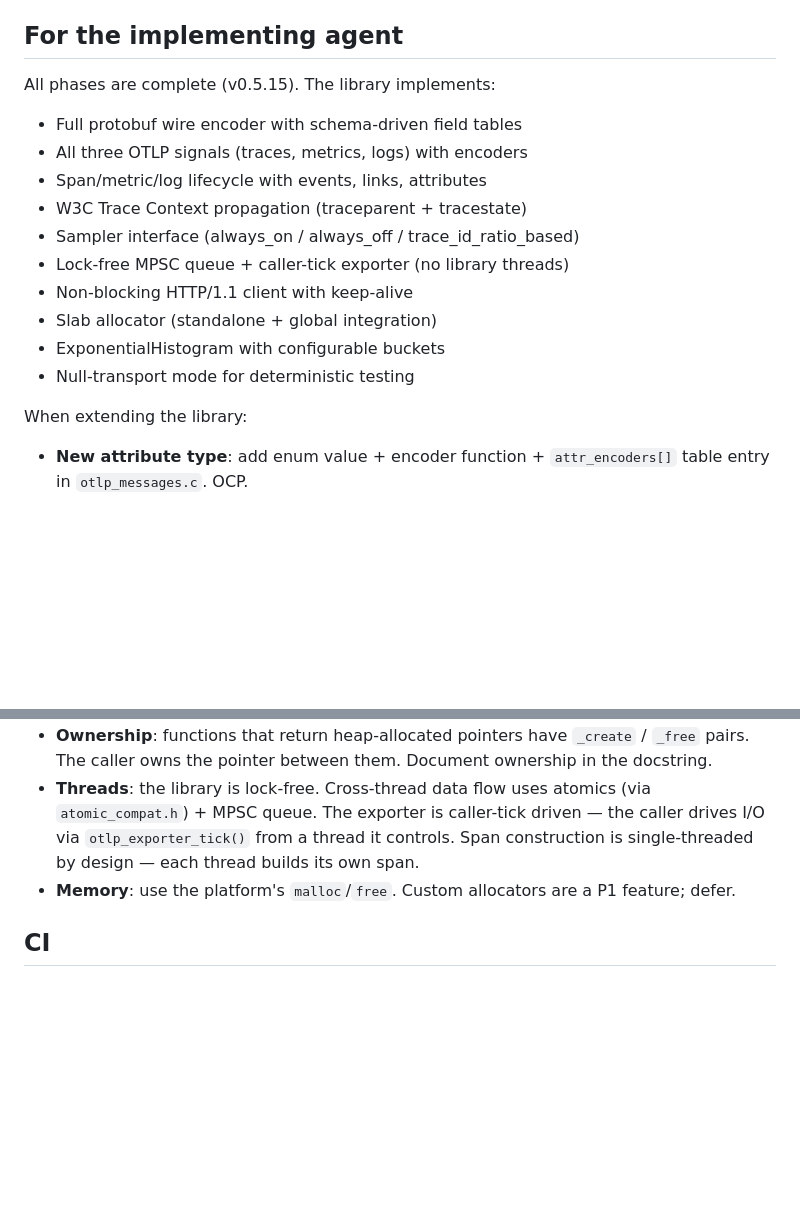
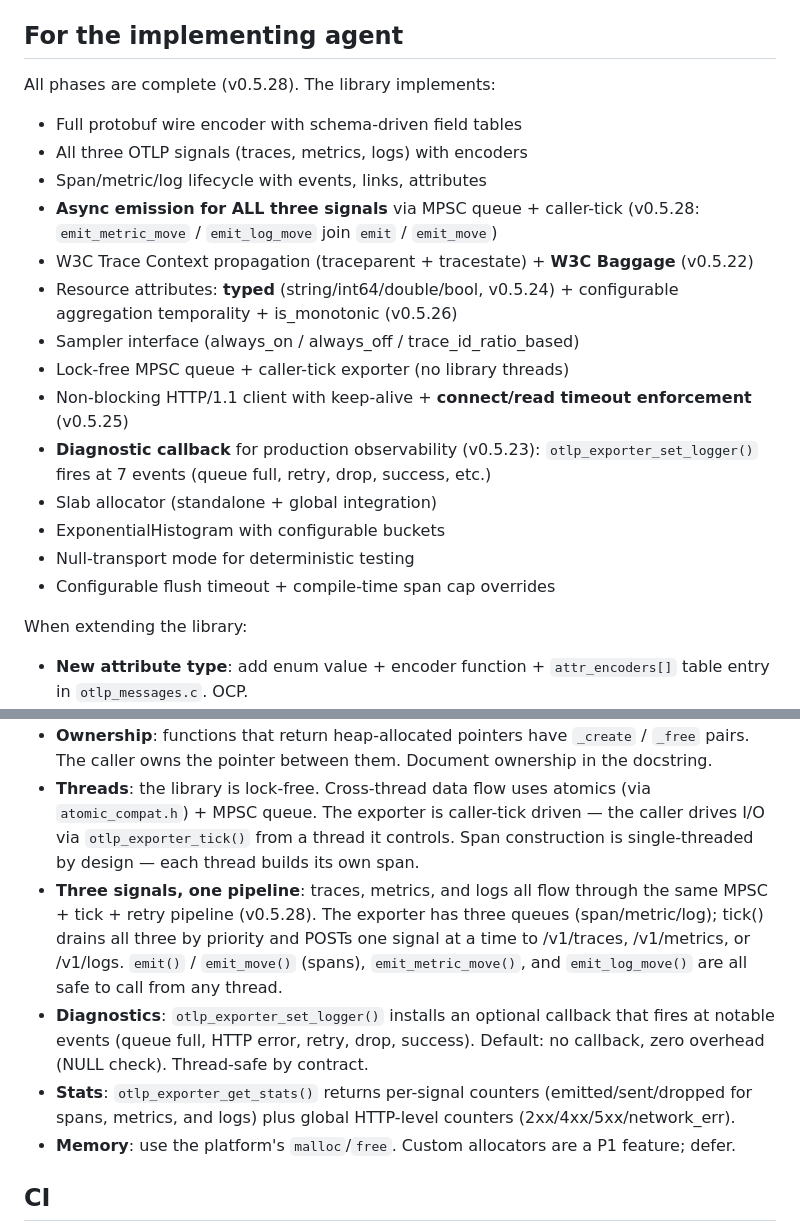
Before and after one commit to riboseinc/otlp-c, a Markdown page: CLAUDE.md, 2 parts joined by grey strips. Drawn GitHub-style; blank space fills up the shorter version.

```diff
--- a/CLAUDE.md
+++ b/CLAUDE.md
@@ -136,17 +137,27 @@ What you need to know day-to-day:
 
 ## For the implementing agent
 
-All phases are complete (v0.5.15). The library implements:
+All phases are complete (v0.5.28). The library implements:
 - Full protobuf wire encoder with schema-driven field tables
 - All three OTLP signals (traces, metrics, logs) with encoders
 - Span/metric/log lifecycle with events, links, attributes
-- W3C Trace Context propagation (traceparent + tracestate)
+- **Async emission for ALL three signals** via MPSC queue + caller-tick
+  (v0.5.28: `emit_metric_move` / `emit_log_move` join `emit` / `emit_move`)
+- W3C Trace Context propagation (traceparent + tracestate) +
+  **W3C Baggage** (v0.5.22)
+- Resource attributes: **typed** (string/int64/double/bool, v0.5.24) +
+  configurable aggregation temporality + is_monotonic (v0.5.26)
 - Sampler interface (always_on / always_off / trace_id_ratio_based)
 - Lock-free MPSC queue + caller-tick exporter (no library threads)
-- Non-blocking HTTP/1.1 client with keep-alive
+- Non-blocking HTTP/1.1 client with keep-alive +
+  **connect/read timeout enforcement** (v0.5.25)
+- **Diagnostic callback** for production observability (v0.5.23):
+  `otlp_exporter_set_logger()` fires at 7 events (queue full, retry,
+  drop, success, etc.)
 - Slab allocator (standalone + global integration)
 - ExponentialHistogram with configurable buckets
 - Null-transport mode for deterministic testing
+- Configurable flush timeout + compile-time span cap overrides
 
 When extending the library:
 - **New attribute type**: add enum value + encoder function +
@@ -170,6 +181,19 @@ property tests catch regressions in the encoder immediately.
   caller-tick driven — the caller drives I/O via `otlp_exporter_tick()`
   from a thread it controls. Span construction is single-threaded by
   design — each thread builds its own span.
+- **Three signals, one pipeline**: traces, metrics, and logs all flow
+  through the same MPSC + tick + retry pipeline (v0.5.28). The exporter
+  has three queues (span/metric/log); tick() drains all three by
+  priority and POSTs one signal at a time to /v1/traces, /v1/metrics,
+  or /v1/logs. `emit()` / `emit_move()` (spans), `emit_metric_move()`,
+  and `emit_log_move()` are all safe to call from any thread.
+- **Diagnostics**: `otlp_exporter_set_logger()` installs an optional
+  callback that fires at notable events (queue full, HTTP error,
+  retry, drop, success). Default: no callback, zero overhead (NULL
+  check). Thread-safe by contract.
+- **Stats**: `otlp_exporter_get_stats()` returns per-signal counters
+  (emitted/sent/dropped for spans, metrics, and logs) plus global
+  HTTP-level counters (2xx/4xx/5xx/network_err).
 - **Memory**: use the platform's `malloc`/`free`. Custom allocators are a P1 feature; defer.
 
 ## CI
```
Also changed, not shown: other parts of CLAUDE.md (+6 -5 lines), README.md (+10 -4 lines), docs/architecture.md (+10 -8 lines).
